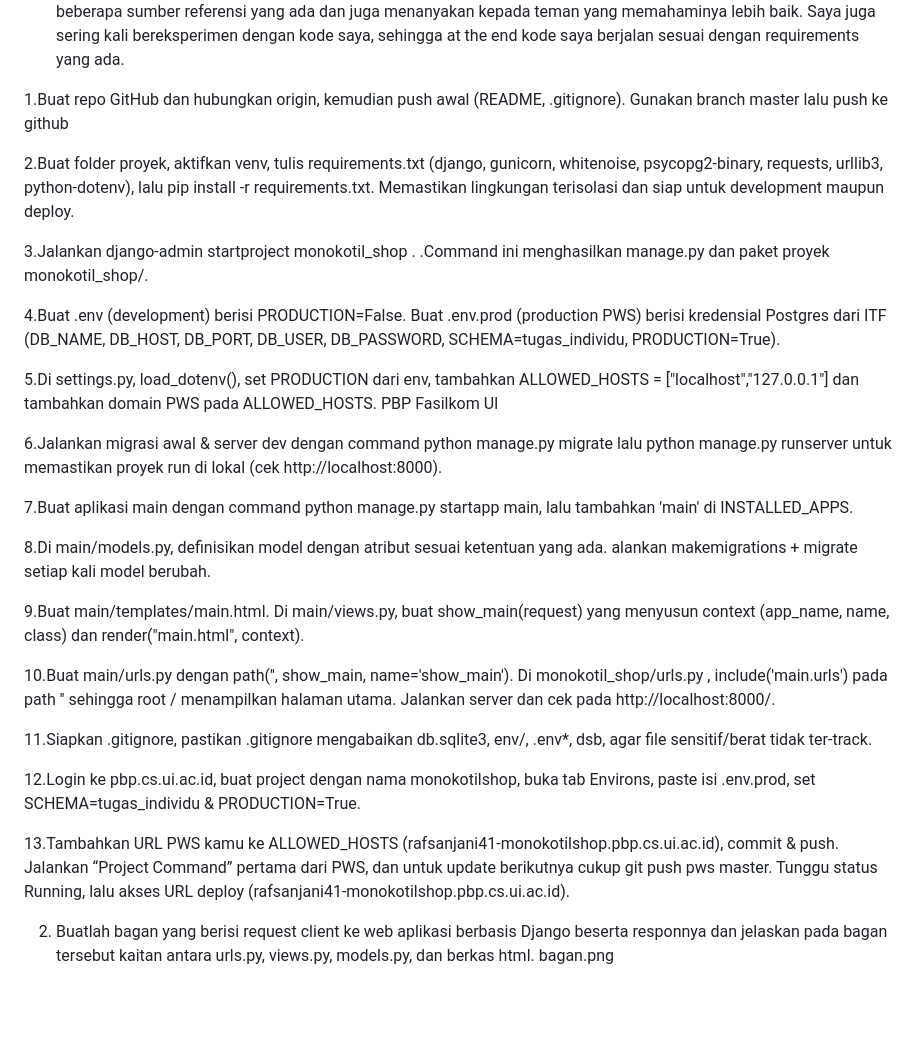
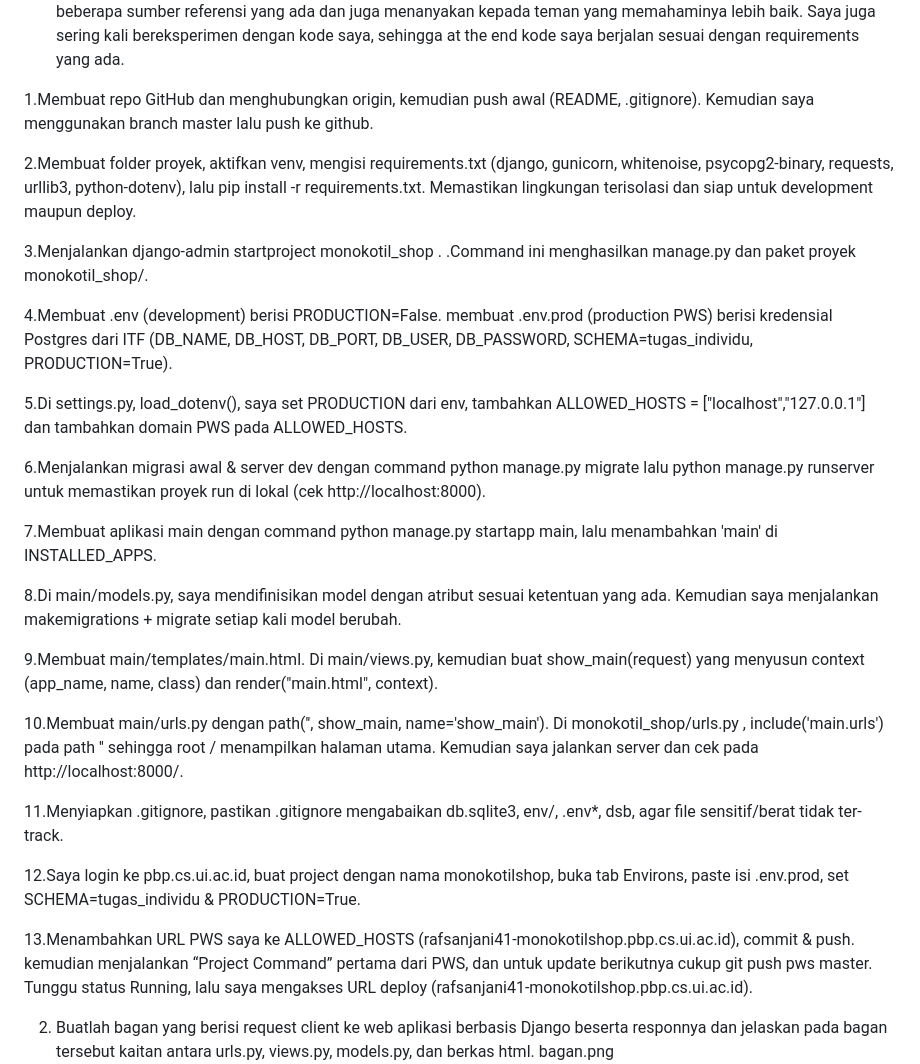
Before and after one commit to Rafsandeylora/Monokotil-Shop, a Markdown page: Readme.md, the part around the change. Rendered like a GitHub page; blank space fills up the shorter version.

Commit message:
membetulkan jawaban saya di readme.md

```diff
--- a/Readme.md
+++ b/Readme.md
@@ -3,35 +3,34 @@ url deploy = https://rafsanjani41-monokotilshop.pbp.cs.ui.ac.id/
 1. Jelaskan bagaimana cara kamu mengimplementasikan checklist di atas secara step-by-step (bukan hanya sekadar mengikuti tutorial).
 saya mengimplementasikan checklist di atas secara step by step dengan menerapkan apa yang sudah saya pelajari baik di kelas maupun saat tutorial. Saya juga beberapa kali melakukan debug dengan melihat beberapa sumber referensi yang ada dan juga menanyakan kepada teman yang memahaminya lebih baik. Saya juga sering kali bereksperimen dengan kode saya, sehingga at the end kode saya berjalan sesuai dengan requirements yang ada.
 
-1.Buat repo GitHub dan hubungkan origin, kemudian push awal (README, .gitignore). Gunakan branch master lalu push ke github
+1.Membuat repo GitHub dan menghubungkan origin, kemudian push awal (README, .gitignore). Kemudian saya menggunakan branch master lalu push ke github.
 
 
-2.Buat folder proyek, aktifkan venv, tulis requirements.txt (django, gunicorn, whitenoise, psycopg2-binary, requests, urllib3, python-dotenv), lalu pip install -r requirements.txt. Memastikan lingkungan terisolasi dan siap untuk development maupun deploy.
+2.Membuat folder proyek, aktifkan venv, mengisi requirements.txt (django, gunicorn, whitenoise, psycopg2-binary, requests, urllib3, python-dotenv), lalu pip install -r requirements.txt. Memastikan lingkungan terisolasi dan siap untuk development maupun deploy.
 
-3.Jalankan django-admin startproject monokotil_shop . .Command ini menghasilkan manage.py dan paket proyek monokotil_shop/.
+3.Menjalankan django-admin startproject monokotil_shop . .Command ini menghasilkan manage.py dan paket proyek monokotil_shop/.
 
-4.Buat .env (development) berisi PRODUCTION=False. Buat .env.prod (production PWS) berisi kredensial Postgres dari ITF (DB_NAME, DB_HOST, DB_PORT, DB_USER, DB_PASSWORD, SCHEMA=tugas_individu, PRODUCTION=True).
+4.Membuat .env (development) berisi PRODUCTION=False. membuat .env.prod (production PWS) berisi kredensial Postgres dari ITF (DB_NAME, DB_HOST, DB_PORT, DB_USER, DB_PASSWORD, SCHEMA=tugas_individu, PRODUCTION=True).
 
-5.Di settings.py, load_dotenv(), set PRODUCTION dari env, tambahkan ALLOWED_HOSTS = ["localhost","127.0.0.1"] dan tambahkan domain PWS pada ALLOWED_HOSTS.
-PBP Fasilkom UI
+5.Di settings.py, load_dotenv(), saya set PRODUCTION dari env, tambahkan ALLOWED_HOSTS = ["localhost","127.0.0.1"] dan tambahkan domain PWS pada ALLOWED_HOSTS.
 
-6.Jalankan migrasi awal & server dev dengan command python manage.py migrate lalu python manage.py runserver untuk memastikan proyek run di lokal (cek http://localhost:8000).
+6.Menjalankan migrasi awal & server dev dengan command python manage.py migrate lalu python manage.py runserver untuk memastikan proyek run di lokal (cek http://localhost:8000).
 
-7.Buat aplikasi main dengan command python manage.py startapp main, lalu tambahkan 'main' di INSTALLED_APPS.
+7.Membuat aplikasi main dengan command python manage.py startapp main, lalu menambahkan 'main' di INSTALLED_APPS.
 
-8.Di main/models.py, definisikan model dengan atribut sesuai ketentuan yang ada. alankan makemigrations + migrate setiap kali model berubah.
+8.Di main/models.py, saya mendifinisikan model dengan atribut sesuai ketentuan yang ada. Kemudian saya menjalankan makemigrations + migrate setiap kali model berubah.
 
-9.Buat main/templates/main.html. Di main/views.py, buat show_main(request) yang menyusun context (app_name, name, class) dan render("main.html", context).
+9.Membuat main/templates/main.html. Di main/views.py, kemudian buat show_main(request) yang menyusun context (app_name, name, class) dan render("main.html", context).
 
 
-10.Buat main/urls.py dengan path('', show_main, name='show_main'). Di monokotil_shop/urls.py , include('main.urls') pada path '' sehingga root / menampilkan halaman utama. Jalankan server dan cek pada http://localhost:8000/.
+10.Membuat main/urls.py dengan path('', show_main, name='show_main'). Di monokotil_shop/urls.py , include('main.urls') pada path '' sehingga root / menampilkan halaman utama. Kemudian saya jalankan server dan cek pada http://localhost:8000/.
 
-11.Siapkan .gitignore, pastikan .gitignore mengabaikan db.sqlite3, env/, .env*, dsb, agar file sensitif/berat tidak ter-track.
+11.Menyiapkan .gitignore, pastikan .gitignore mengabaikan db.sqlite3, env/, .env*, dsb, agar file sensitif/berat tidak ter-track.
 
-12.Login ke pbp.cs.ui.ac.id, buat project dengan nama monokotilshop, buka tab Environs, paste isi .env.prod, set SCHEMA=tugas_individu & PRODUCTION=True.
+12.Saya login ke pbp.cs.ui.ac.id, buat project dengan nama monokotilshop, buka tab Environs, paste isi .env.prod, set SCHEMA=tugas_individu & PRODUCTION=True.
 
-13.Tambahkan URL PWS kamu ke ALLOWED_HOSTS (rafsanjani41-monokotilshop.pbp.cs.ui.ac.id), commit & push.
-Jalankan “Project Command” pertama dari PWS, dan untuk update berikutnya cukup git push pws master. Tunggu status Running, lalu akses URL deploy (rafsanjani41-monokotilshop.pbp.cs.ui.ac.id).
+13.Menambahkan URL PWS saya ke ALLOWED_HOSTS (rafsanjani41-monokotilshop.pbp.cs.ui.ac.id), commit & push.
+kemudian menjalankan “Project Command” pertama dari PWS, dan untuk update berikutnya cukup git push pws master. Tunggu status Running, lalu saya mengakses URL deploy (rafsanjani41-monokotilshop.pbp.cs.ui.ac.id).
 
 2. Buatlah bagan yang berisi request client ke web aplikasi berbasis Django beserta responnya dan jelaskan pada bagan tersebut kaitan antara urls.py, views.py, models.py, dan berkas html.
 bagan.png
```
